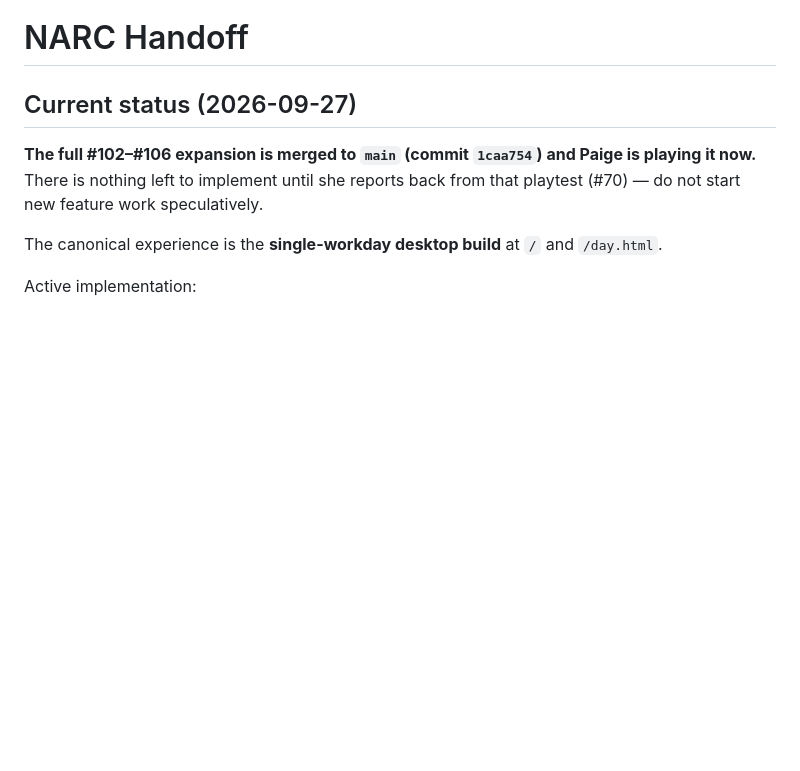
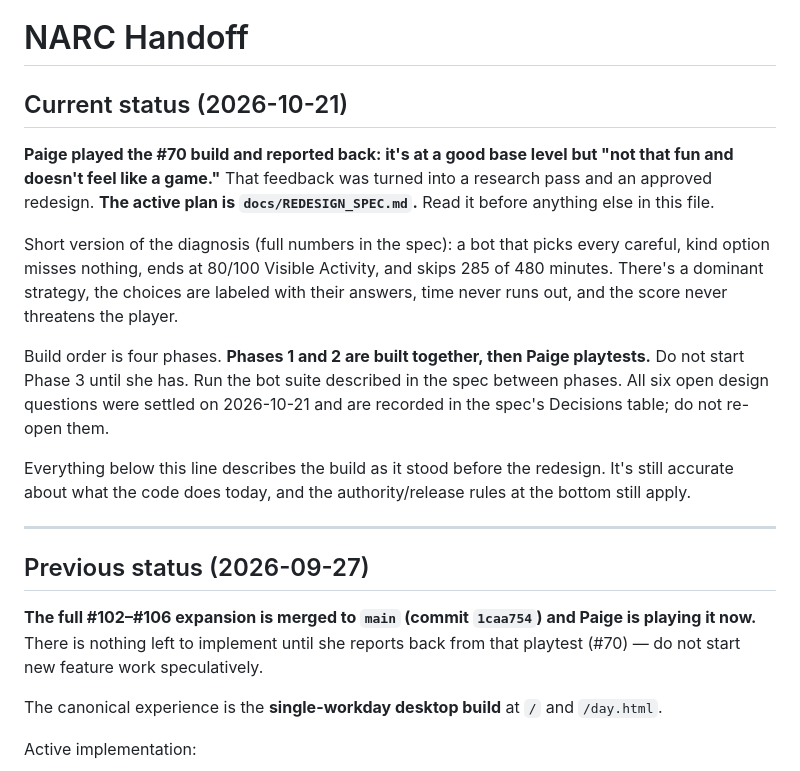
Before and after one commit to pedringt/narc, a Markdown page: docs/HANDOFF.md, the part around the change. GitHub-like rendering; blank space fills up the shorter version.

```diff
--- a/docs/HANDOFF.md
+++ b/docs/HANDOFF.md
@@ -1,6 +1,18 @@
 # NARC Handoff
 
-## Current status (2026-09-27)
+## Current status (2026-10-21)
+
+**Paige played the #70 build and reported back: it's at a good base level but "not that fun and doesn't feel like a game."** That feedback was turned into a research pass and an approved redesign. **The active plan is `docs/REDESIGN_SPEC.md`.** Read it before anything else in this file.
+
+Short version of the diagnosis (full numbers in the spec): a bot that picks every careful, kind option misses nothing, ends at 80/100 Visible Activity, and skips 285 of 480 minutes. There's a dominant strategy, the choices are labeled with their answers, time never runs out, and the score never threatens the player.
+
+Build order is four phases. **Phases 1 and 2 are built together, then Paige playtests.** Do not start Phase 3 until she has. Run the bot suite described in the spec between phases. All six open design questions were settled on 2026-10-21 and are recorded in the spec's Decisions table; do not re-open them.
+
+Everything below this line describes the build as it stood before the redesign. It's still accurate about what the code does today, and the authority/release rules at the bottom still apply.
+
+---
+
+## Previous status (2026-09-27)
 
 **The full #102–#106 expansion is merged to `main` (commit `1caa754`) and Paige is playing it now.** There is nothing left to implement until she reports back from that playtest (#70) — do not start new feature work speculatively.
 
```
Also changed, not shown: docs/REDESIGN_SPEC.md (added, +254 -0 lines).
